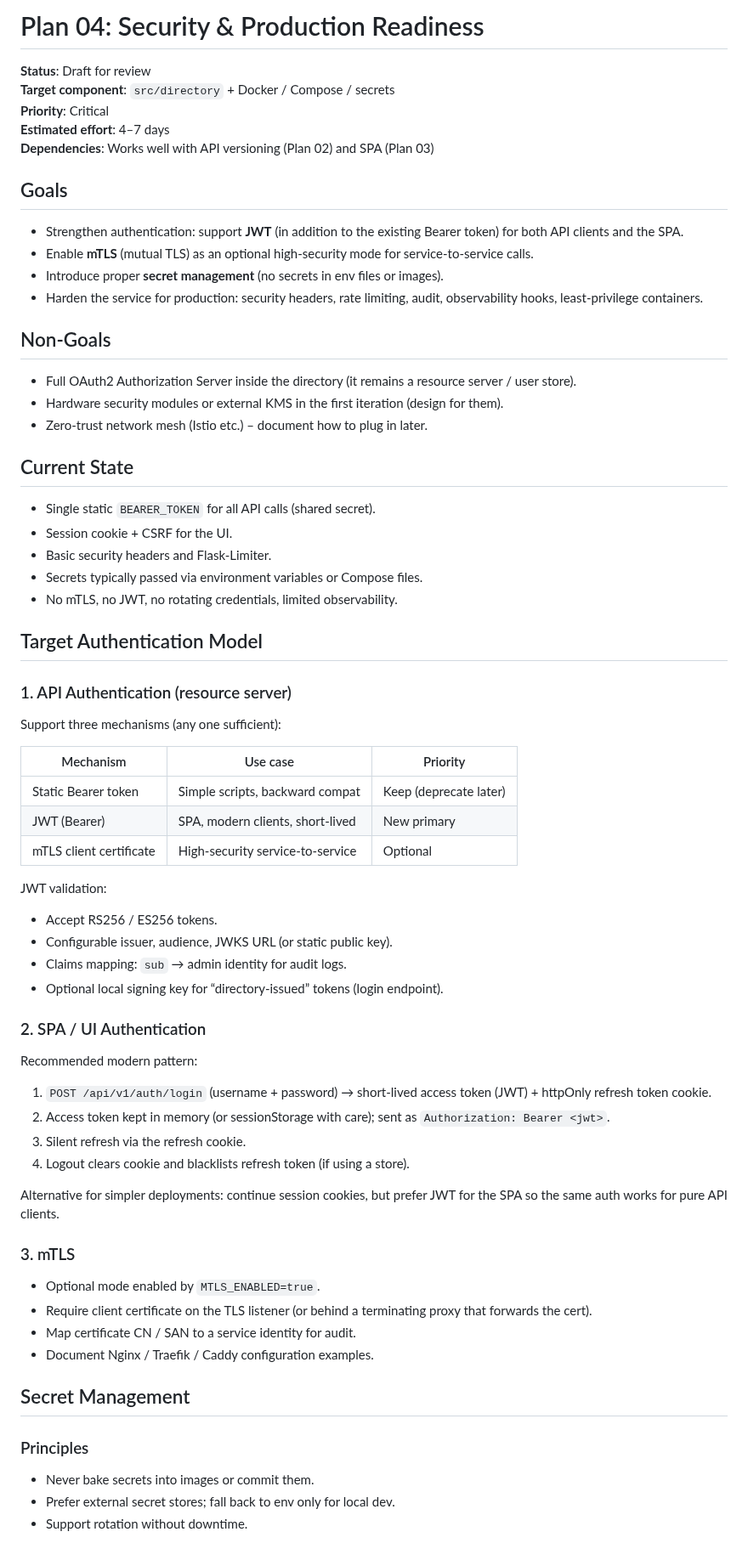
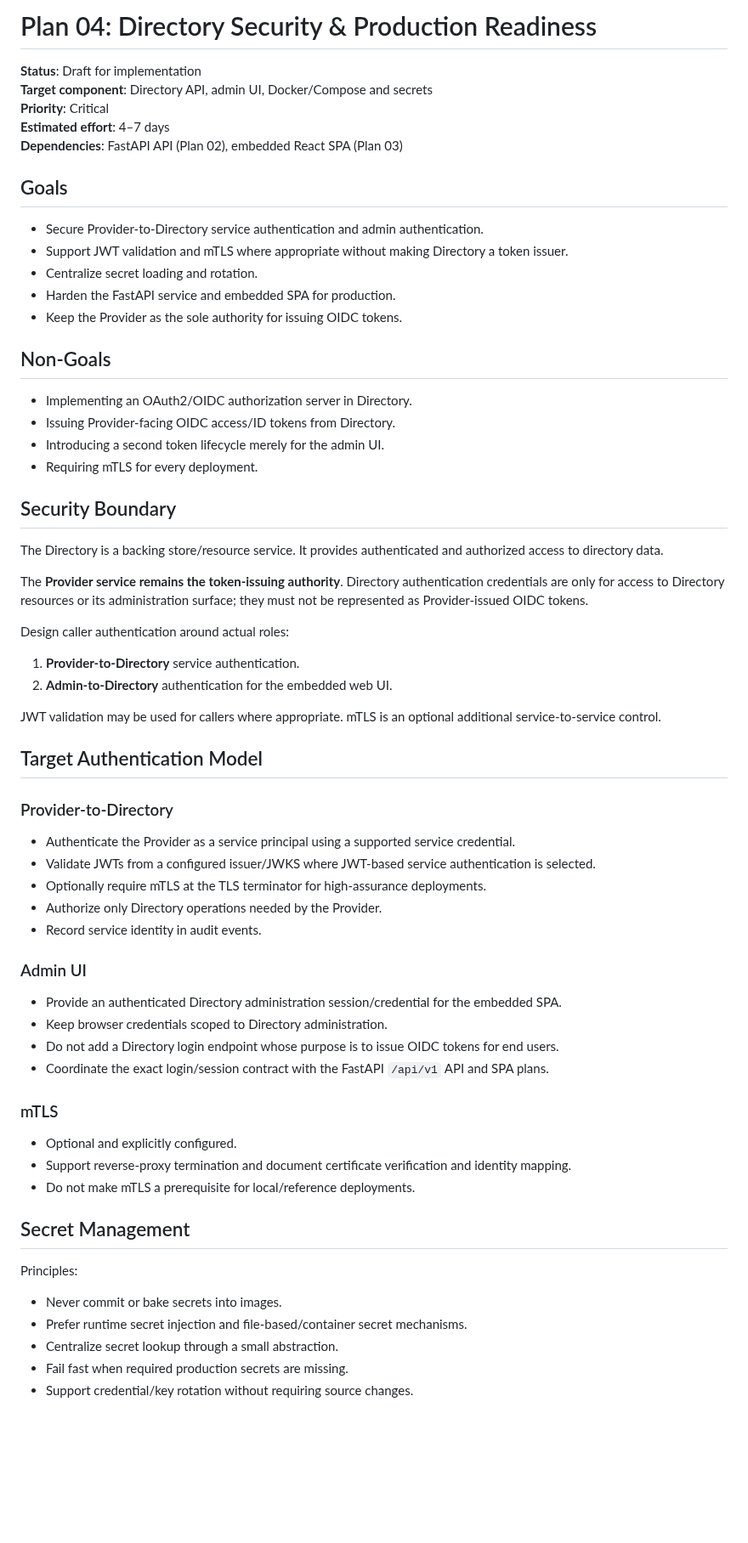
Before and after one commit to Plainscope/oidc-provider, a Markdown page: docs/plans/04-security-production-readiness.md, the part around one of its changes. Shown at 85% size. GitHub-like rendering; blank space fills up the shorter version.

Commit message:
docs: reconcile directory plans with accepted ADRs

```diff
--- a/docs/plans/04-security-production-readiness.md
+++ b/docs/plans/04-security-production-readiness.md
@@ -1,73 +1,69 @@
-# Plan 04: Security & Production Readiness
+# Plan 04: Directory Security & Production Readiness
 
-**Status**: Draft for review
-**Target component**: `src/directory` + Docker / Compose / secrets
+**Status**: Draft for implementation
+**Target component**: Directory API, admin UI, Docker/Compose and secrets
 **Priority**: Critical
 **Estimated effort**: 4–7 days
-**Dependencies**: Works well with API versioning (Plan 02) and SPA (Plan 03)
+**Dependencies**: FastAPI API (Plan 02), embedded React SPA (Plan 03)
 
 ## Goals
 
-- Strengthen authentication: support **JWT** (in addition to the existing Bearer token) for both API clients and the SPA.
-- Enable **mTLS** (mutual TLS) as an optional high-security mode for service-to-service calls.
-- Introduce proper **secret management** (no secrets in env files or images).
-- Harden the service for production: security headers, rate limiting, audit, observability hooks, least-privilege containers.
+- Secure Provider-to-Directory service authentication and admin authentication.
+- Support JWT validation and mTLS where appropriate without making Directory a token issuer.
+- Centralize secret loading and rotation.
+- Harden the FastAPI service and embedded SPA for production.
+- Keep the Provider as the sole authority for issuing OIDC tokens.
 
 ## Non-Goals
 
-- Full OAuth2 Authorization Server inside the directory (it remains a resource server / user store).
-- Hardware security modules or external KMS in the first iteration (design for them).
-- Zero-trust network mesh (Istio etc.) – document how to plug in later.
+- Implementing an OAuth2/OIDC authorization server in Directory.
+- Issuing Provider-facing OIDC access/ID tokens from Directory.
+- Introducing a second token lifecycle merely for the admin UI.
+- Requiring mTLS for every deployment.
 
-## Current State
+## Security Boundary
 
-- Single static `BEARER_TOKEN` for all API calls (shared secret).
-- Session cookie + CSRF for the UI.
-- Basic security headers and Flask-Limiter.
-- Secrets typically passed via environment variables or Compose files.
-- No mTLS, no JWT, no rotating credentials, limited observability.
+The Directory is a backing store/resource service. It provides authenticated and authorized access to directory data.
+
+The **Provider service remains the token-issuing authority**. Directory authentication credentials are only for access to Directory resources or its administration surface; they must not be represented as Provider-issued OIDC tokens.
+
+Design caller authentication around actual roles:
+
+1. **Provider-to-Directory** service authentication.
+2. **Admin-to-Directory** authentication for the embedded web UI.
+
+JWT validation may be used for callers where appropriate. mTLS is an optional additional service-to-service control.
 
 ## Target Authentication Model
 
-### 1. API Authentication (resource server)
+### Provider-to-Directory
 
-Support three mechanisms (any one sufficient):
+- Authenticate the Provider as a service principal using a supported service credential.
+- Validate JWTs from a configured issuer/JWKS where JWT-based service authentication is selected.
+- Optionally require mTLS at the TLS terminator for high-assurance deployments.
+- Authorize only Directory operations needed by the Provider.
+- Record service identity in audit events.
 
-| Mechanism              | Use case                              | Priority |
-|------------------------|---------------------------------------|----------|
-| Static Bearer token    | Simple scripts, backward compat       | Keep (deprecate later) |
-| JWT (Bearer)           | SPA, modern clients, short-lived      | New primary |
-| mTLS client certificate| High-security service-to-service      | Optional |
+### Admin UI
 
-JWT validation:
-- Accept RS256 / ES256 tokens.
-- Configurable issuer, audience, JWKS URL (or static public key).
-- Claims mapping: `sub` → admin identity for audit logs.
-- Optional local signing key for “directory-issued” tokens (login endpoint).
+- Provide an authenticated Directory administration session/credential for the embedded SPA.
+- Keep browser credentials scoped to Directory administration.
+- Do not add a Directory login endpoint whose purpose is to issue OIDC tokens for end users.
+- Coordinate the exact login/session contract with the FastAPI `/api/v1` API and SPA plans.
 
-### 2. SPA / UI Authentication
+### mTLS
 
-Recommended modern pattern:
-
-1. `POST /api/v1/auth/login` (username + password) → short-lived access token (JWT) + httpOnly refresh token cookie.
-2. Access token kept in memory (or sessionStorage with care); sent as `Authorization: Bearer <jwt>`.
-3. Silent refresh via the refresh cookie.
-4. Logout clears cookie and blacklists refresh token (if using a store).
-
-Alternative for simpler deployments: continue session cookies, but prefer JWT for the SPA so the same auth works for pure API clients.
-
-### 3. mTLS
-
-- Optional mode enabled by `MTLS_ENABLED=true`.
-- Require client certificate on the TLS listener (or behind a terminating proxy that forwards the cert).
-- Map certificate CN / SAN to a service identity for audit.
-- Document Nginx / Traefik / Caddy configuration examples.
+- Optional and explicitly configured.
+- Support reverse-proxy termination and document certificate verification and identity mapping.
+- Do not make mTLS a prerequisite for local/reference deployments.
 
 ## Secret Management
 
-### Principles
+Principles:
 
-- Never bake secrets into images or commit them.
-- Prefer external secret stores; fall back to env only for local dev.
-- Support rotation without downtime.
+- Never commit or bake secrets into images.
+- Prefer runtime secret injection and file-based/container secret mechanisms.
+- Centralize secret lookup through a small abstraction.
+- Fail fast when required production secrets are missing.
+- Support credential/key rotation without requiring source changes.
 
```
Also changed, not shown: other parts of docs/plans/04-security-production-readiness.md (+44 -71 lines).
